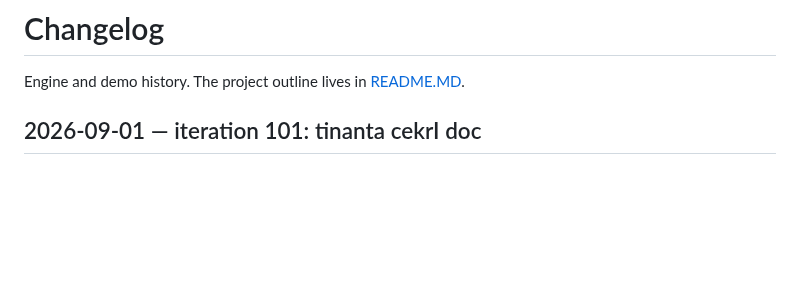
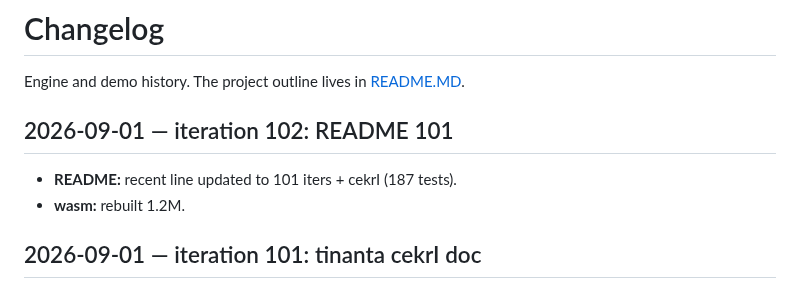
Before and after one commit to eadaradhiraj/skt-morph, a Markdown page: CHANGELOG.md, the part around the change. Rendered like a GitHub page; blank space fills up the shorter version.

```diff
--- a/CHANGELOG.md
+++ b/CHANGELOG.md
@@ -1,6 +1,11 @@
 # Changelog
 
 Engine and demo history. The project outline lives in [README.MD](README.MD).
+
+## 2026-09-01 — iteration 102: README 101
+
+- **README:** recent line updated to 101 iters + cekrI (187 tests).
+- **wasm:** rebuilt 1.2M.
 
 ## 2026-09-01 — iteration 101: tinanta cekrI doc
 
```
Also changed, not shown: README.MD (+1 -1 lines).
